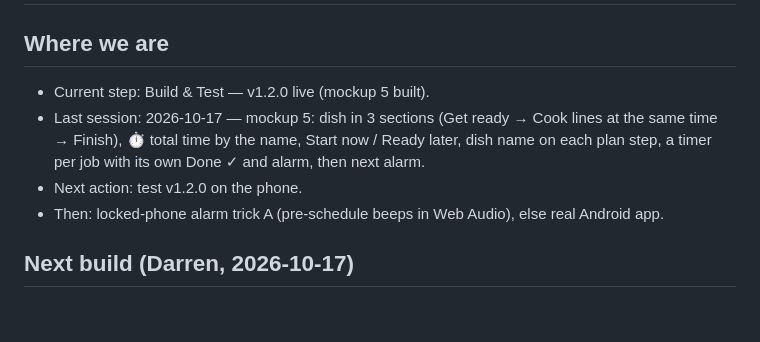
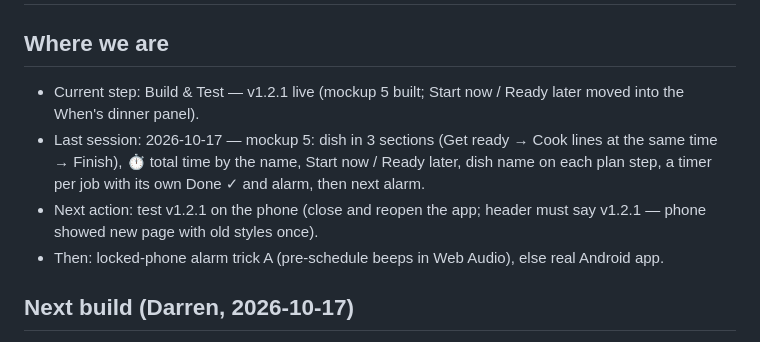
Before and after one commit to DF-AI-Lab/DinnerSync, a Markdown page: dinnersync.md, the part around the change. GitHub-like rendering; blank space fills up the shorter version.

Commit message:
Project file: v1.2.1, next test on the phone
Co-Authored-By: Claude Opus 5.5 <noreply@anthropic.com>
Claude-Session: https://claude.ai/code/session_01X7sSkiMBimJ6fnmqeQpk8v

```diff
--- a/dinnersync.md
+++ b/dinnersync.md
@@ -1,9 +1,9 @@
 # DinnerSync
 
 ## Where we are
-- Current step: Build & Test — v1.2.0 live (mockup 5 built).
+- Current step: Build & Test — v1.2.1 live (mockup 5 built; Start now / Ready later moved into the When's dinner panel).
 - Last session: 2026-10-17 — mockup 5: dish in 3 sections (Get ready → Cook lines at the same time → Finish), ⏱ total time by the name, Start now / Ready later, dish name on each plan step, a timer per job with its own Done ✓ and alarm, then next alarm.
-- Next action: test v1.2.0 on the phone.
+- Next action: test v1.2.1 on the phone (close and reopen the app; header must say v1.2.1 — phone showed new page with old styles once).
 - Then: locked-phone alarm trick A (pre-schedule beeps in Web Audio), else real Android app.
 
 ## Next build (Darren, 2026-10-17)
```
